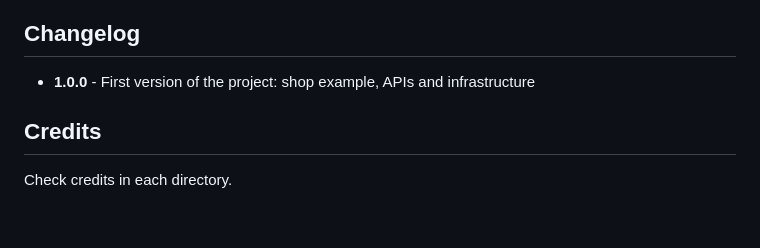
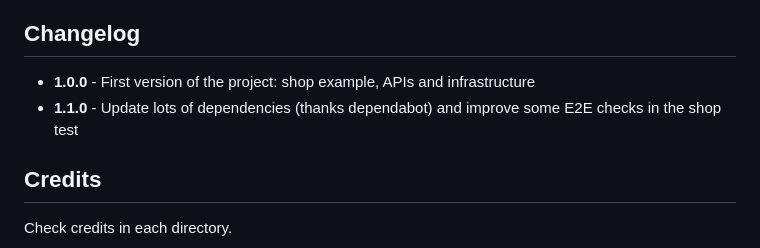
Before and after one commit to Zhykos/cool-tools, a Markdown page: README.md, the part around the change. Rendered like a GitHub page; blank space fills up the shorter version.

Commit message:
:bookmark: chore: prepare 1.1.0

```diff
--- a/README.md
+++ b/README.md
@@ -226,6 +226,7 @@ of conduct, and the process for submitting pull requests to us.
 ## Changelog
 
 - **1.0.0** - First version of the project: shop example, APIs and infrastructure
+- **1.1.0** - Update lots of dependencies (thanks dependabot) and improve some E2E checks in the shop test
 
 ## Credits
 
```
